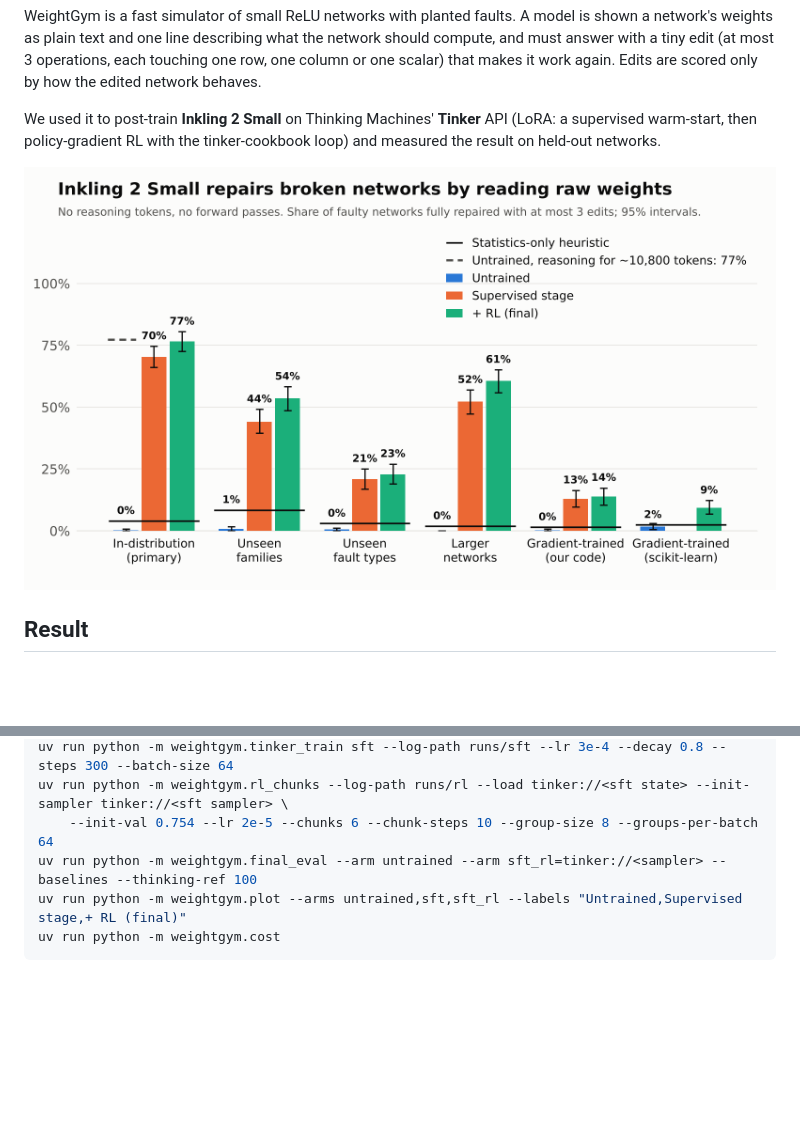
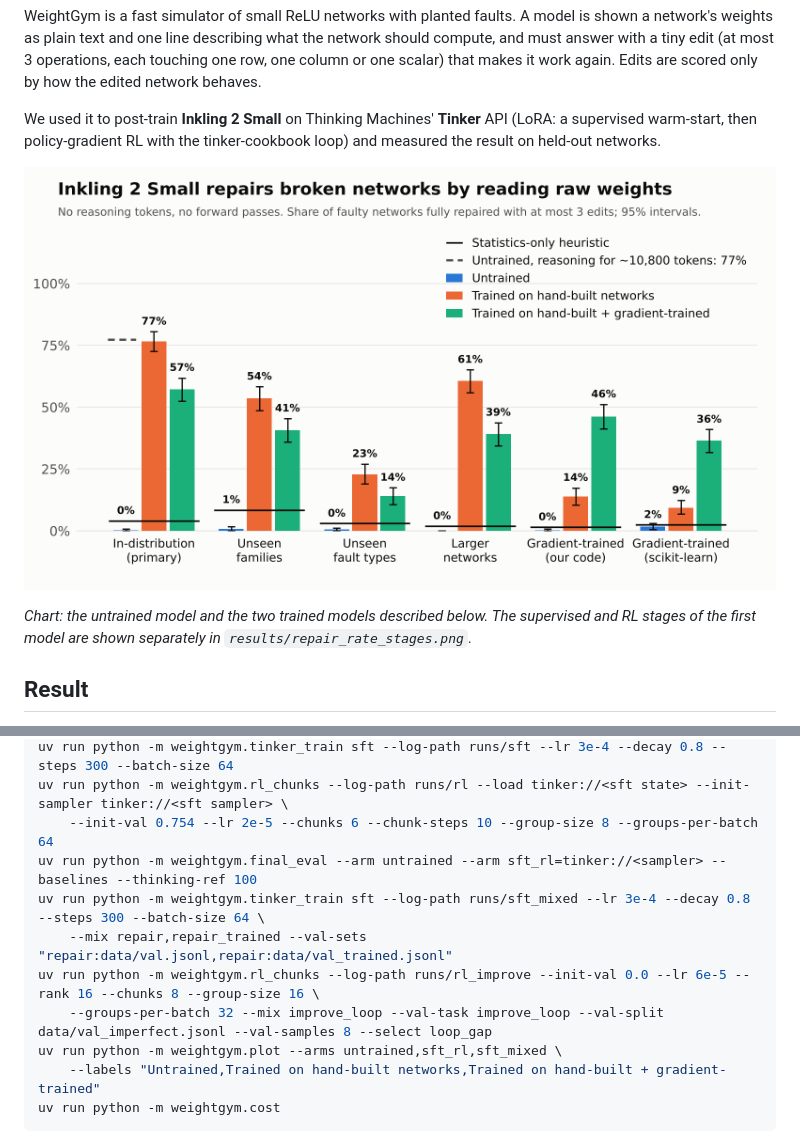
Before and after one commit to emeraldant/WSP-Gym, a Markdown page: README.md, 2 parts joined by grey strips. Rendered like a GitHub page; pictures changed too: results/repair_rate.png; blank space fills up the shorter version.

Commit message:
Final chart with both trained repair models; README reproduce commands
Co-Authored-By: Claude Fable 5.2 <noreply@anthropic.com>

````diff
--- a/README.md
+++ b/README.md
@@ -12,6 +12,9 @@ warm-start, then policy-gradient RL with the tinker-cookbook loop) and measured
 networks.
 
 ![Repair rate by test split](results/repair_rate.png)
+
+*Chart: the untrained model and the two trained models described below. The supervised and RL stages of
+the first model are shown separately in `results/repair_rate_stages.png`.*
 
 ## Result
 
@@ -262,7 +265,12 @@ uv run python -m weightgym.tinker_train sft --log-path runs/sft --lr 3e-4 --deca
 uv run python -m weightgym.rl_chunks --log-path runs/rl --load tinker://<sft state> --init-sampler tinker://<sft sampler> \
     --init-val 0.754 --lr 2e-5 --chunks 6 --chunk-steps 10 --group-size 8 --groups-per-batch 64
 uv run python -m weightgym.final_eval --arm untrained --arm sft_rl=tinker://<sampler> --baselines --thinking-ref 100
-uv run python -m weightgym.plot --arms untrained,sft,sft_rl --labels "Untrained,Supervised stage,+ RL (final)"
+uv run python -m weightgym.tinker_train sft --log-path runs/sft_mixed --lr 3e-4 --decay 0.8 --steps 300 --batch-size 64 \
+    --mix repair,repair_trained --val-sets "repair:data/val.jsonl,repair:data/val_trained.jsonl"
+uv run python -m weightgym.rl_chunks --log-path runs/rl_improve --init-val 0.0 --lr 6e-5 --rank 16 --chunks 8 --group-size 16 \
+    --groups-per-batch 32 --mix improve_loop --val-task improve_loop --val-split data/val_imperfect.jsonl --val-samples 8 --select loop_gap
+uv run python -m weightgym.plot --arms untrained,sft_rl,sft_mixed \
+    --labels "Untrained,Trained on hand-built networks,Trained on hand-built + gradient-trained"
 uv run python -m weightgym.cost
 ```
 
````
Also changed, not shown: results/repair_rate_stages.png (added).
